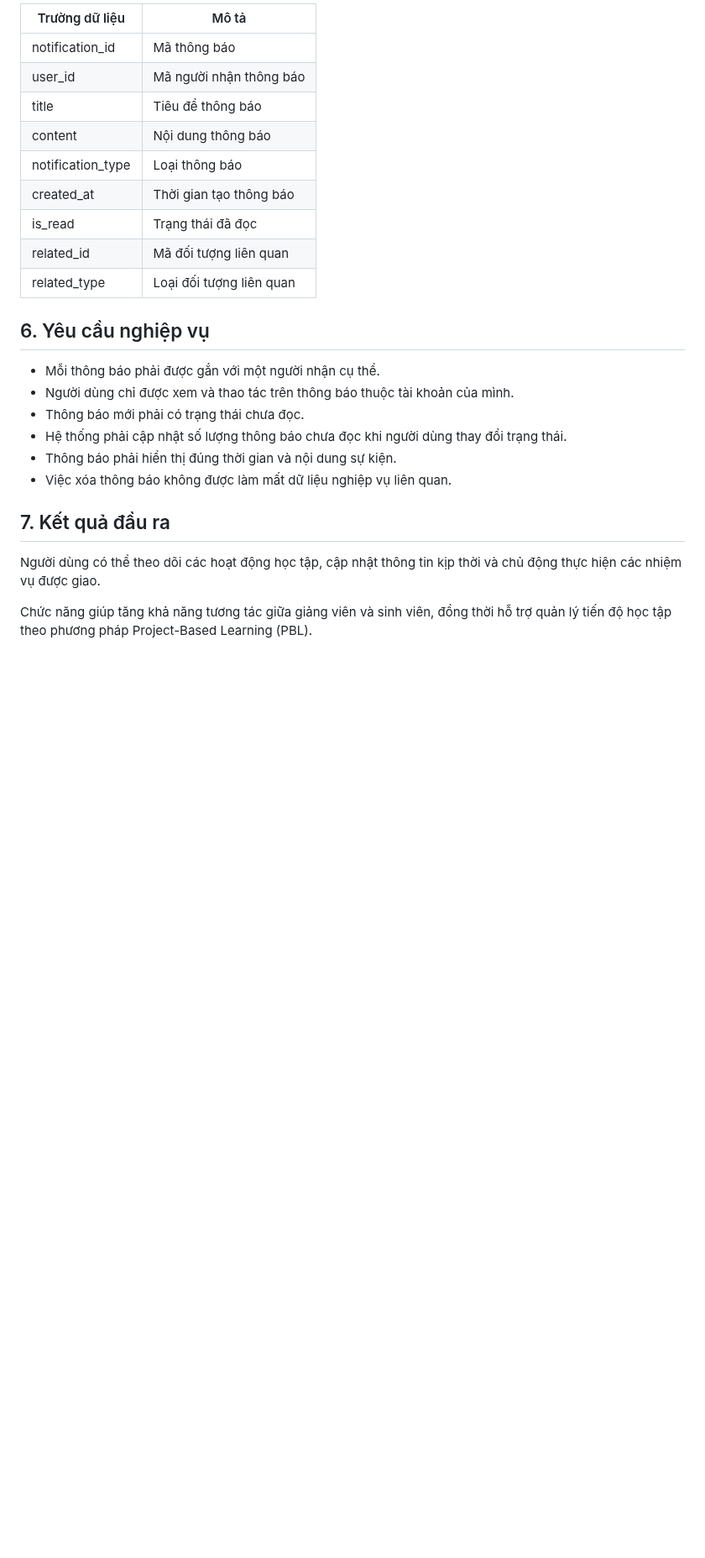
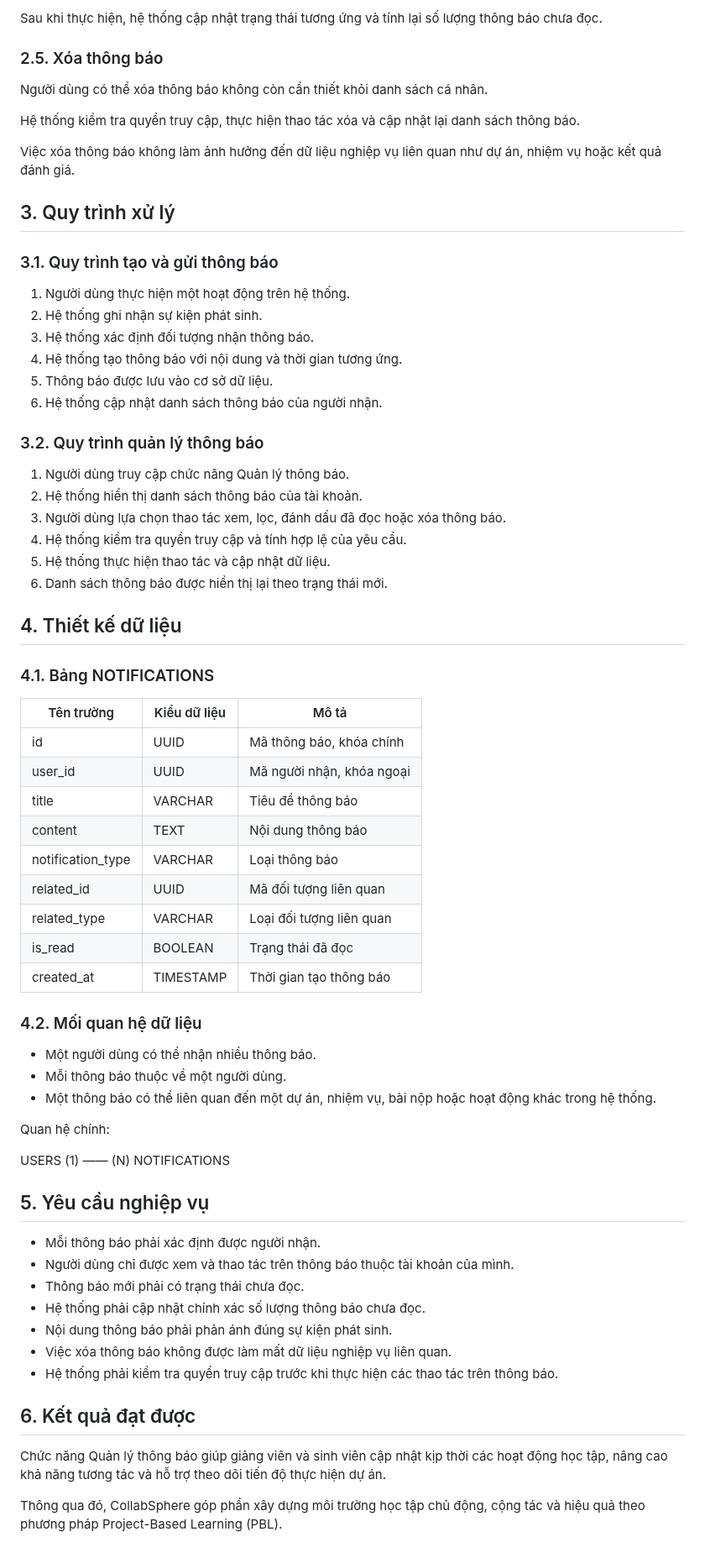
Before and after one commit to nguyenminhthien140906-dot/CNPM, a Markdown page: docs/FE12-notification-management.md, the part around one of its changes. Shown at 84% size. Drawn GitHub-style; blank space fills up the shorter version.

```diff
--- a/docs/FE12-notification-management.md
+++ b/docs/FE12-notification-management.md
@@ -67,27 +76,72 @@ Hệ thống cho phép người dùng lọc thông báo theo trạng thái:
 
-| Trường dữ liệu | Mô tả |
-|---|---|
-| notification_id | Mã thông báo |
-| user_id | Mã người nhận thông báo |
-| title | Tiêu đề thông báo |
-| content | Nội dung thông báo |
-| notification_type | Loại thông báo |
-| created_at | Thời gian tạo thông báo |
-| is_read | Trạng thái đã đọc |
-| related_id | Mã đối tượng liên quan |
-| related_type | Loại đối tượng liên quan |
+Sau khi thực hiện, hệ thống cập nhật trạng thái tương ứng và tính lại số lượng thông báo chưa đọc.
 
-## 6. Yêu cầu nghiệp vụ
+### 2.5. Xóa thông báo
 
-- Mỗi thông báo phải được gắn với một người nhận cụ thể.
+Người dùng có thể xóa thông báo không còn cần thiết khỏi danh sách cá nhân.
+
+Hệ thống kiểm tra quyền truy cập, thực hiện thao tác xóa và cập nhật lại danh sách thông báo.
+
+Việc xóa thông báo không làm ảnh hưởng đến dữ liệu nghiệp vụ liên quan như dự án, nhiệm vụ hoặc kết quả đánh giá.
+
+## 3. Quy trình xử lý
+
+### 3.1. Quy trình tạo và gửi thông báo
+
+1. Người dùng thực hiện một hoạt động trên hệ thống.
+2. Hệ thống ghi nhận sự kiện phát sinh.
+3. Hệ thống xác định đối tượng nhận thông báo.
+4. Hệ thống tạo thông báo với nội dung và thời gian tương ứng.
+5. Thông báo được lưu vào cơ sở dữ liệu.
+6. Hệ thống cập nhật danh sách thông báo của người nhận.
+
+### 3.2. Quy trình quản lý thông báo
+
+1. Người dùng truy cập chức năng Quản lý thông báo.
+2. Hệ thống hiển thị danh sách thông báo của tài khoản.
+3. Người dùng lựa chọn thao tác xem, lọc, đánh dấu đã đọc hoặc xóa thông báo.
+4. Hệ thống kiểm tra quyền truy cập và tính hợp lệ của yêu cầu.
+5. Hệ thống thực hiện thao tác và cập nhật dữ liệu.
+6. Danh sách thông báo được hiển thị lại theo trạng thái mới.
+
+## 4. Thiết kế dữ liệu
+
+### 4.1. Bảng NOTIFICATIONS
+
+| Tên trường | Kiểu dữ liệu | Mô tả |
+|---|---|---|
+| id | UUID | Mã thông báo, khóa chính |
+| user_id | UUID | Mã người nhận, khóa ngoại |
+| title | VARCHAR | Tiêu đề thông báo |
+| content | TEXT | Nội dung thông báo |
+| notification_type | VARCHAR | Loại thông báo |
+| related_id | UUID | Mã đối tượng liên quan |
+| related_type | VARCHAR | Loại đối tượng liên quan |
+| is_read | BOOLEAN | Trạng thái đã đọc |
+| created_at | TIMESTAMP | Thời gian tạo thông báo |
+
+### 4.2. Mối quan hệ dữ liệu
+
+- Một người dùng có thể nhận nhiều thông báo.
+- Mỗi thông báo thuộc về một người dùng.
+- Một thông báo có thể liên quan đến một dự án, nhiệm vụ, bài nộp hoặc hoạt động khác trong hệ thống.
+
+Quan hệ chính:
+
+USERS (1) —— (N) NOTIFICATIONS
+
+## 5. Yêu cầu nghiệp vụ
+
+- Mỗi thông báo phải xác định được người nhận.
 - Người dùng chỉ được xem và thao tác trên thông báo thuộc tài khoản của mình.
 - Thông báo mới phải có trạng thái chưa đọc.
-- Hệ thống phải cập nhật số lượng thông báo chưa đọc khi người dùng thay đổi trạng thái.
-- Thông báo phải hiển thị đúng thời gian và nội dung sự kiện.
+- Hệ thống phải cập nhật chính xác số lượng thông báo chưa đọc.
+- Nội dung thông báo phải phản ánh đúng sự kiện phát sinh.
 - Việc xóa thông báo không được làm mất dữ liệu nghiệp vụ liên quan.
+- Hệ thống phải kiểm tra quyền truy cập trước khi thực hiện các thao tác trên thông báo.
 
-## 7. Kết quả đầu ra
+## 6. Kết quả đạt được
 
-Người dùng có thể theo dõi các hoạt động học tập, cập nhật thông tin kịp thời và chủ động thực hiện các nhiệm vụ được giao.
+Chức năng Quản lý thông báo giúp giảng viên và sinh viên cập nhật kịp thời các hoạt động học tập, nâng cao khả năng tương tác và hỗ trợ theo dõi tiến độ thực hiện dự án.
 
-Chức năng giúp tăng khả năng tương tác giữa giảng viên và sinh viên, đồng thời hỗ trợ quản lý tiến độ học tập theo phương pháp Project-Based Learning (PBL).
+Thông qua đó, CollabSphere góp phần xây dựng môi trường học tập chủ động, cộng tác và hiệu quả theo phương pháp Project-Based Learning (PBL).
```
Also changed, not shown: other parts of docs/FE12-notification-management.md (+53 -44 lines).
